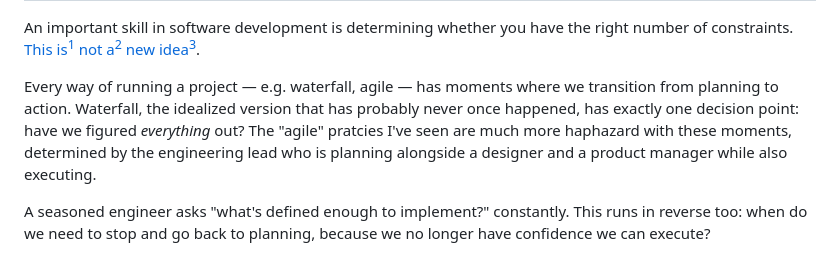
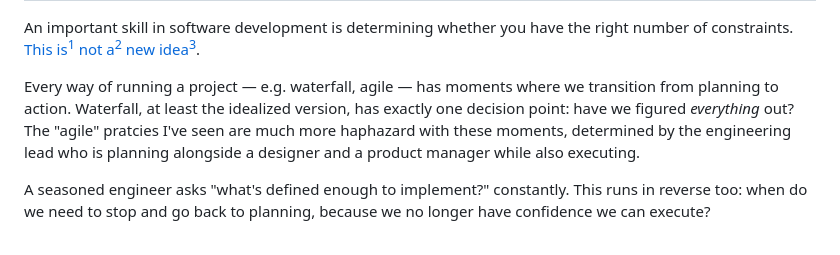
Before and after one commit to sastraxi/sastraxi-web, a Markdown page: src/blog/2026-10-09-the-right-number-of-constraints.md, the part around the change. Rendered like a GitHub page.

Commit message:
Idealized

```diff
--- a/src/blog/2026-10-09-the-right-number-of-constraints.md
+++ b/src/blog/2026-10-09-the-right-number-of-constraints.md
@@ -5,7 +5,7 @@ description: Every constraint prunes your decision tree. Execute when you have t
 
 An important skill in software development is determining whether you have the right number of constraints. [This is](https://sookocheff.com/post/architecture/innovation-with-constraints/)[^sookocheff] [not a](https://spin.atomicobject.com/constraints-good-custom-software/)[^kelch] [new idea](https://dev.to/mjodeh/the-hidden-cost-of-starting-development-too-early-1hgj)[^jodeh].
 
-Every way of running a project — e.g. waterfall, agile — has moments where we transition from planning to action. Waterfall, the idealized version that has probably never once happened, has exactly one decision point: have we figured _everything_ out? The "agile" pratcies I've seen are much more haphazard with these moments, determined by the engineering lead who is planning alongside a designer and a product manager while also executing.
+Every way of running a project — e.g. waterfall, agile — has moments where we transition from planning to action. Waterfall, at least the idealized version, has exactly one decision point: have we figured _everything_ out? The "agile" pratcies I've seen are much more haphazard with these moments, determined by the engineering lead who is planning alongside a designer and a product manager while also executing.
 
 A seasoned engineer asks "what's defined enough to implement?" constantly. This runs in reverse too: when do we need to stop and go back to planning, because we no longer have confidence we can execute?
 
```
